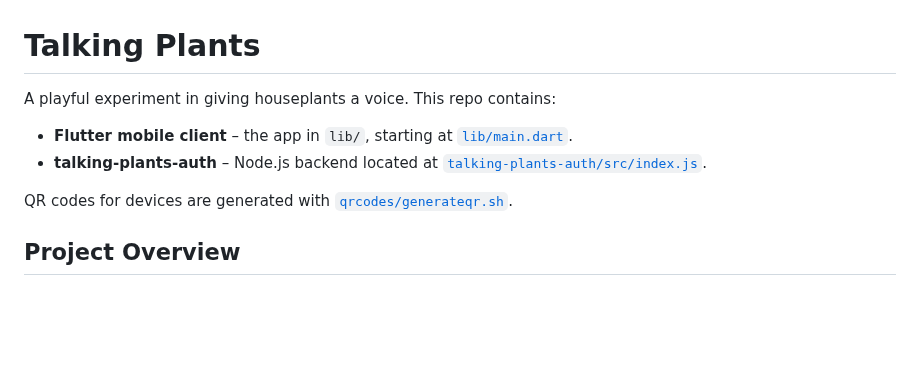
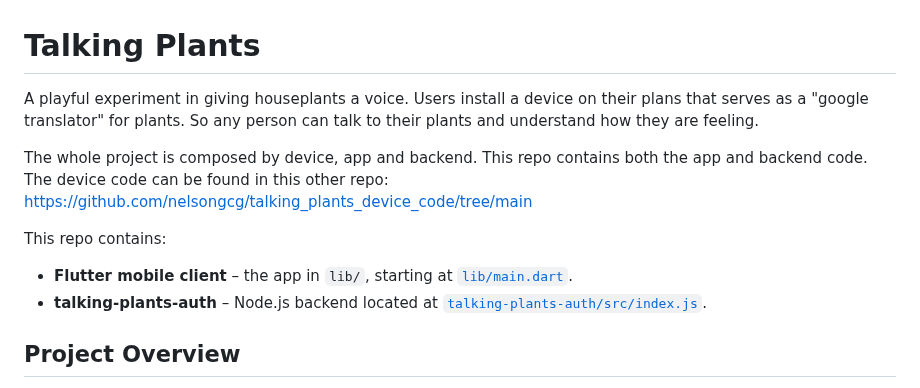
Before and after one commit to nelsongcg/talking_plants_app, a Markdown page: README.md, the part around the change. GitHub-like rendering; blank space fills up the shorter version.

```diff
--- a/README.md
+++ b/README.md
@@ -1,11 +1,13 @@
 # Talking Plants
 
-A playful experiment in giving houseplants a voice. This repo contains:
+A playful experiment in giving houseplants a voice. Users install a device on their plans that serves as a "google translator" for plants. So any person can talk to their plants and understand how they are feeling.
+
+The whole project is composed by device, app and backend. This repo contains both the app and backend code. The device code can be found in this other repo: https://github.com/nelsongcg/talking_plants_device_code/tree/main
+
+This repo contains:
 
 * **Flutter mobile client** – the app in `lib/`, starting at [`lib/main.dart`](lib/main.dart).
 * **talking-plants-auth** – Node.js backend located at [`talking-plants-auth/src/index.js`](talking-plants-auth/src/index.js).
-
-QR codes for devices are generated with [`qrcodes/generateqr.sh`](qrcodes/generateqr.sh).
 
 ## Project Overview
 
```
